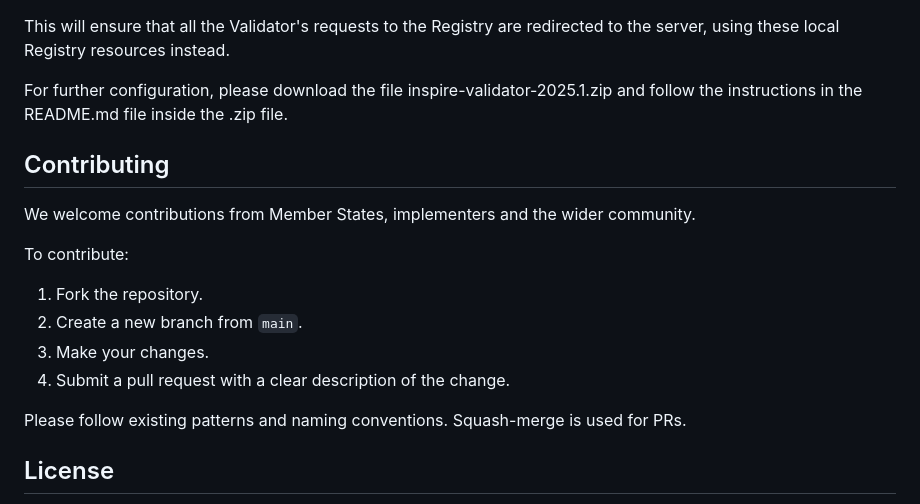
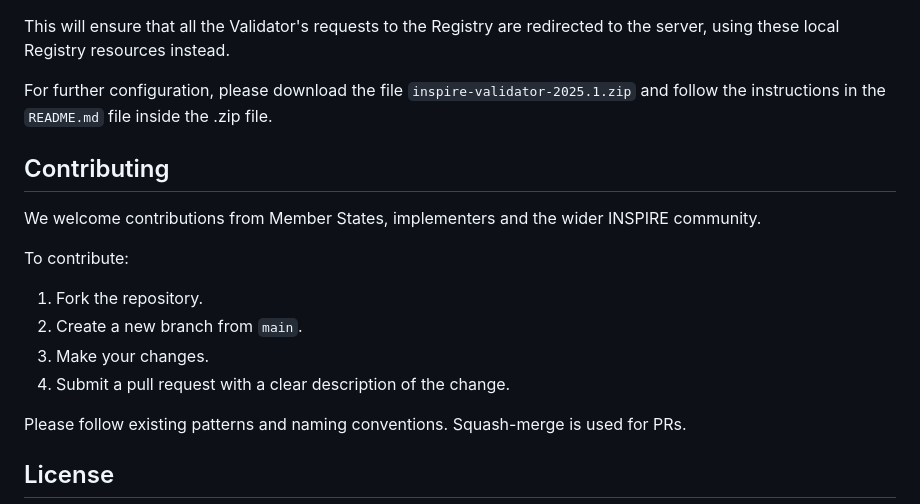
Before and after one commit to inspire-eu-validation/INSPIRE-Validator-Container, a Markdown page: README.md, the part around the change printed below. GitHub-like rendering.

```diff
--- a/README.md
+++ b/README.md
@@ -183,11 +183,11 @@ The purpose of this example is to provide a foundation that can be adapted to an
 
 This will ensure that all the Validator's requests to the Registry are redirected to the server, using these local Registry resources instead.
 
-For further configuration, please download the file inspire-validator-2025.1.zip and follow the instructions in the README.md file inside the .zip file.
+For further configuration, please download the file `inspire-validator-2025.1.zip` and follow the instructions in the `README.md` file inside the .zip file.
 
 ## Contributing
 
-We welcome contributions from Member States, implementers and the wider community.
+We welcome contributions from Member States, implementers and the wider INSPIRE community.
 
 To contribute:
 
@@ -195,7 +195,6 @@ To contribute:
 2. Create a new branch from `main`.
 3. Make your changes.
 4. Submit a pull request with a clear description of the change.
-
 
 Please follow existing patterns and naming conventions. Squash-merge is used for PRs.
 
```
Also changed, not shown: other parts of README.md (+9 -9 lines).
